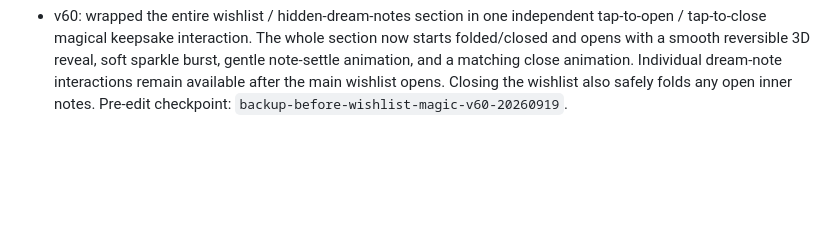
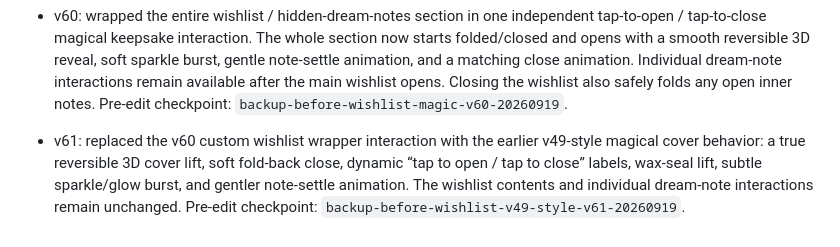
Before and after one commit to Vtslkumar1303/theDproject, a Markdown page: VERSION_HISTORY.md, the part around the change. Drawn GitHub-style; blank space fills up the shorter version.

Commit message:
Document wishlist v49-style magic v61

```diff
--- a/VERSION_HISTORY.md
+++ b/VERSION_HISTORY.md
@@ -38,3 +38,5 @@ For rollback, restore the selected version's tree in a new commit on main, prese
 - v58: corrected the confession grammar while preserving the user’s meaning and tone, updated the text of Verses I–IX and the closing Thank You verse, inserted a new emoji-free `Verse X — A Final Act of Confession` with the “No expectations / No pressure / No hard feelings” standalone lines, and renumbered `Thank You, March` to Verse XI. Existing opening, music/lyrics, gift, hidden dream notes, jhumka, analytics, and interaction behaviour are preserved. Pre-edit checkpoint: `backup-before-confession-content-v58-20260918`.
 
 - v60: wrapped the entire wishlist / hidden-dream-notes section in one independent tap-to-open / tap-to-close magical keepsake interaction. The whole section now starts folded/closed and opens with a smooth reversible 3D reveal, soft sparkle burst, gentle note-settle animation, and a matching close animation. Individual dream-note interactions remain available after the main wishlist opens. Closing the wishlist also safely folds any open inner notes. Pre-edit checkpoint: `backup-before-wishlist-magic-v60-20260919`.
+
+- v61: replaced the v60 custom wishlist wrapper interaction with the earlier v49-style magical cover behavior: a true reversible 3D cover lift, soft fold-back close, dynamic “tap to open / tap to close” labels, wax-seal lift, subtle sparkle/glow burst, and gentler note-settle animation. The wishlist contents and individual dream-note interactions remain unchanged. Pre-edit checkpoint: `backup-before-wishlist-v49-style-v61-20260919`.
```
